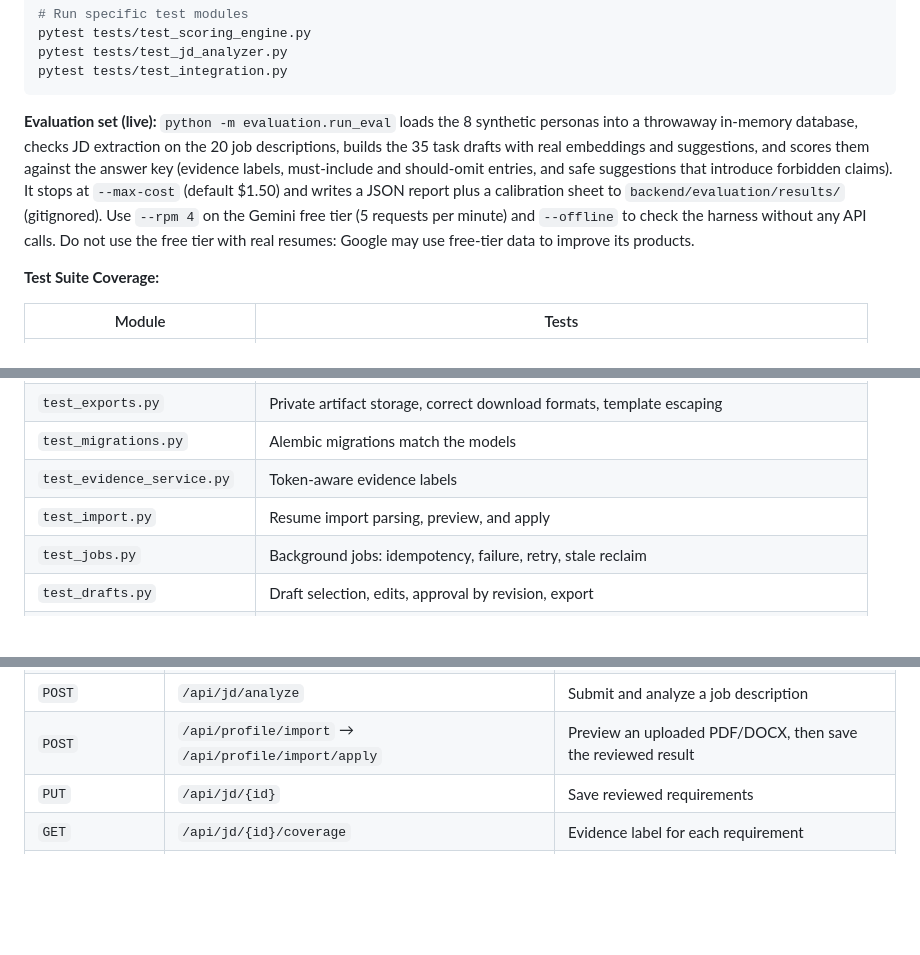
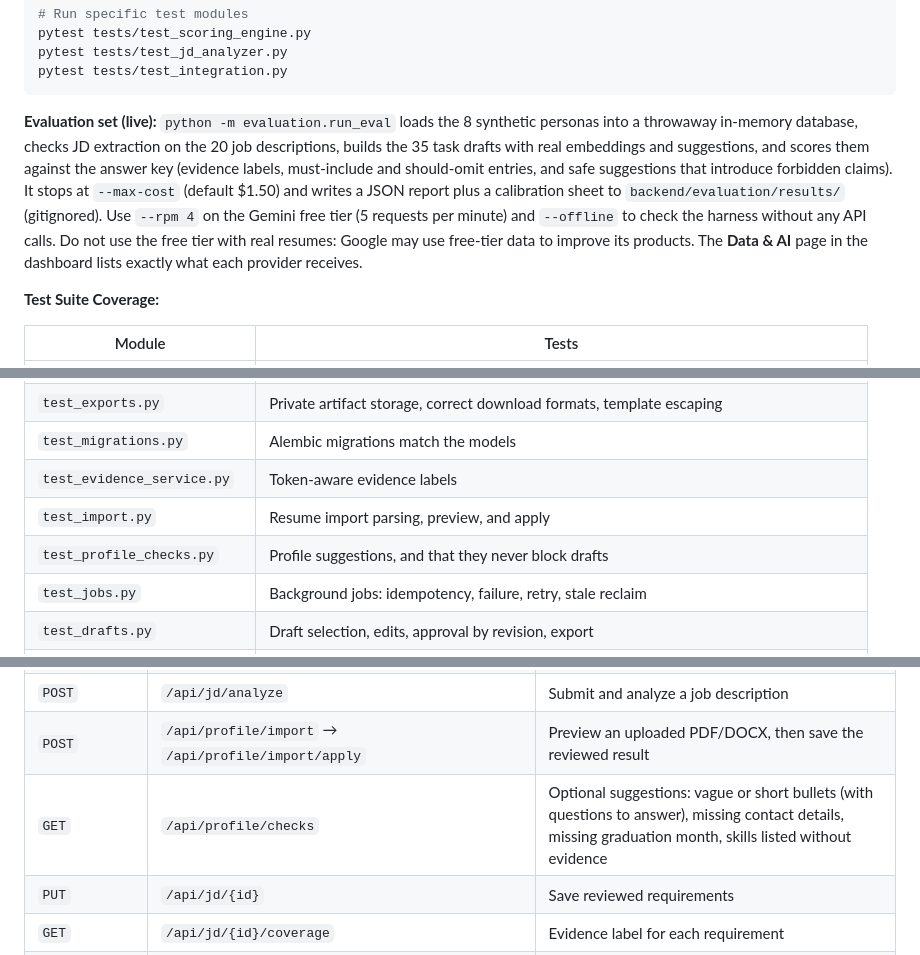
Before and after one commit to NayanshiSingh/OneResume, a Markdown page: README.md, 3 parts joined by grey strips. Drawn GitHub-style; blank space fills up the shorter version.

Commit message:
docs: document profile checks and the data and ai page

````diff
--- a/README.md
+++ b/README.md
@@ -388,7 +388,7 @@ pytest tests/test_jd_analyzer.py
 pytest tests/test_integration.py
 ```
 
-**Evaluation set (live):** `python -m evaluation.run_eval` loads the 8 synthetic personas into a throwaway in-memory database, checks JD extraction on the 20 job descriptions, builds the 35 task drafts with real embeddings and suggestions, and scores them against the answer key (evidence labels, must-include and should-omit entries, and safe suggestions that introduce forbidden claims). It stops at `--max-cost` (default $1.50) and writes a JSON report plus a calibration sheet to `backend/evaluation/results/` (gitignored). Use `--rpm 4` on the Gemini free tier (5 requests per minute) and `--offline` to check the harness without any API calls. Do not use the free tier with real resumes: Google may use free-tier data to improve its products.
+**Evaluation set (live):** `python -m evaluation.run_eval` loads the 8 synthetic personas into a throwaway in-memory database, checks JD extraction on the 20 job descriptions, builds the 35 task drafts with real embeddings and suggestions, and scores them against the answer key (evidence labels, must-include and should-omit entries, and safe suggestions that introduce forbidden claims). It stops at `--max-cost` (default $1.50) and writes a JSON report plus a calibration sheet to `backend/evaluation/results/` (gitignored). Use `--rpm 4` on the Gemini free tier (5 requests per minute) and `--offline` to check the harness without any API calls. Do not use the free tier with real resumes: Google may use free-tier data to improve its products. The **Data & AI** page in the dashboard lists exactly what each provider receives.
 
 **Test Suite Coverage:**
 
@@ -401,6 +401,7 @@ pytest tests/test_integration.py
 | `test_migrations.py` | Alembic migrations match the models |
 | `test_evidence_service.py` | Token-aware evidence labels |
 | `test_import.py` | Resume import parsing, preview, and apply |
+| `test_profile_checks.py` | Profile suggestions, and that they never block drafts |
 | `test_jobs.py` | Background jobs: idempotency, failure, retry, stale reclaim |
 | `test_drafts.py` | Draft selection, edits, approval by revision, export |
 | `test_jd_analyzer.py` | JD analysis (Gemini + fallback) |
@@ -430,6 +431,7 @@ pytest tests/test_integration.py
 | `POST` / `PATCH` / `DELETE` / `PUT` | `/api/profile/{experience\|projects}/…/bullets` | Add, edit, remove, and reorder bullets |
 | `POST` | `/api/jd/analyze` | Submit and analyze a job description |
 | `POST` | `/api/profile/import` → `/api/profile/import/apply` | Preview an uploaded PDF/DOCX, then save the reviewed result |
+| `GET` | `/api/profile/checks` | Optional suggestions: vague or short bullets (with questions to answer), missing contact details, missing graduation month, skills listed without evidence |
 | `PUT` | `/api/jd/{id}` | Save reviewed requirements |
 | `GET` | `/api/jd/{id}/coverage` | Evidence label for each requirement |
 | `POST` | `/api/drafts` | Queue a draft (returns a job; poll `GET /api/jobs/{id}`) |
````
